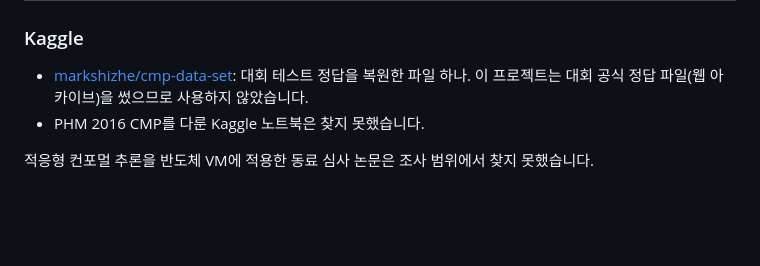
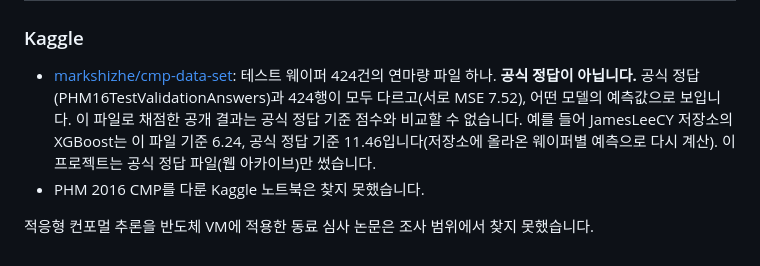
Before and after one commit to qewr1234/PHM-2018, a Markdown page: cmp2016/FAB.md, the part around the change. Drawn GitHub-style; blank space fills up the shorter version.

Commit message:
Correct the Kaggle test-label file description in the FAB references
markshizhe/cmp-data-set is not the official test answers: all 424 values
differ from PHM16TestValidationAnswers (MSE 7.52 between the files), so it
looks like a model's predictions. Public repos scored against it are not
comparable with official-answer numbers (JamesLeeCY: 6.24 on the Kaggle
labels, 11.46 on the official answers, recomputed from its committed
per-wafer predictions).

Co-Authored-By: Claude Opus 5.5 <noreply@anthropic.com>
Claude-Session: https://claude.ai/code/session_016SLNM4E6Rx4xdJ9PkdVBXh

```diff
--- a/cmp2016/FAB.md
+++ b/cmp2016/FAB.md
@@ -198,7 +198,7 @@ python -m pytest tests/test_fab.py -q           # 누수·지연·검증·표본
 
 ### Kaggle
 
-- [markshizhe/cmp-data-set](https://www.kaggle.com/datasets/markshizhe/cmp-data-set): 대회 테스트 정답을 복원한 파일 하나. 이 프로젝트는 대회 공식 정답 파일(웹 아카이브)을 썼으므로 사용하지 않았습니다.
+- [markshizhe/cmp-data-set](https://www.kaggle.com/datasets/markshizhe/cmp-data-set): 테스트 웨이퍼 424건의 연마량 파일 하나. **공식 정답이 아닙니다.** 공식 정답(PHM16TestValidationAnswers)과 424행이 모두 다르고(서로 MSE 7.52), 어떤 모델의 예측값으로 보입니다. 이 파일로 채점한 공개 결과는 공식 정답 기준 점수와 비교할 수 없습니다. 예를 들어 JamesLeeCY 저장소의 XGBoost는 이 파일 기준 6.24, 공식 정답 기준 11.46입니다(저장소에 올라온 웨이퍼별 예측으로 다시 계산). 이 프로젝트는 공식 정답 파일(웹 아카이브)만 썼습니다.
 - PHM 2016 CMP를 다룬 Kaggle 노트북은 찾지 못했습니다.
 
 적응형 컨포멀 추론을 반도체 VM에 적용한 동료 심사 논문은 조사 범위에서 찾지 못했습니다.
```
Also changed, not shown: cmp2016/fab_references.md (+2 -0 lines).
